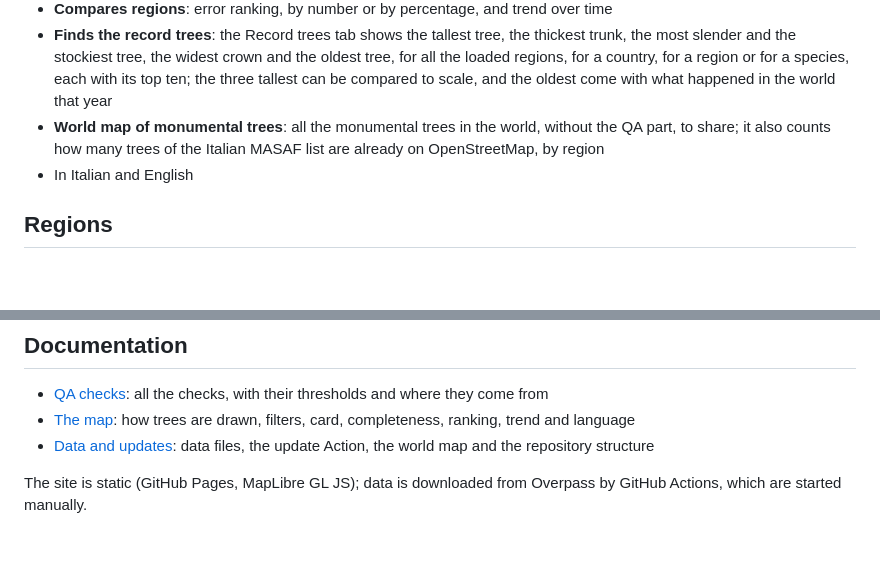
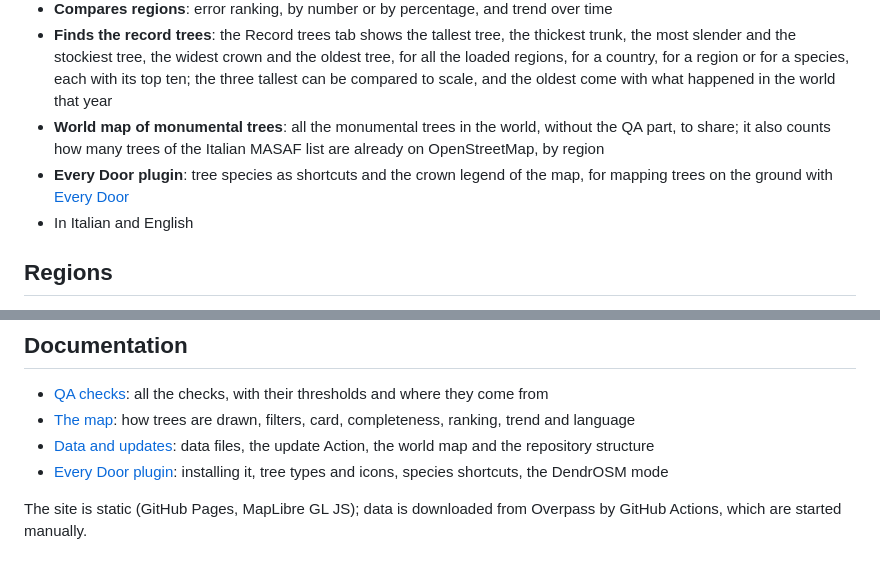
Before and after one commit to ivanbranco/tree-osm-qa, a Markdown page: README.md, 2 parts joined by grey strips. Drawn GitHub-style; blank space fills up the shorter version.

Commit message:
Add Every Door plugin (#52)
close #52

```diff
--- a/README.md
+++ b/README.md
@@ -19,6 +19,7 @@ Map of OpenStreetMap trees (`natural=tree`, and stumps `natural=tree_stump`), di
 * **Compares regions**: error ranking, by number or by percentage, and trend over time
 * **Finds the record trees**: the Record trees tab shows the tallest tree, the thickest trunk, the most slender and the stockiest tree, the widest crown and the oldest tree, for all the loaded regions, for a country, for a region or for a species, each with its top ten; the three tallest can be compared to scale, and the oldest come with what happened in the world that year
 * **World map of monumental trees**: all the monumental trees in the world, without the QA part, to share; it also counts how many trees of the Italian MASAF list are already on OpenStreetMap, by region
+* **Every Door plugin**: tree species as shortcuts and the crown legend of the map, for mapping trees on the ground with [Every Door](https://every-door.app/)
 * In Italian and English
 
 ## Regions
@@ -32,6 +33,7 @@ A new region can be requested from the menu ("+ Request a new region…") or by
 * [QA checks](docs/check.md): all the checks, with their thresholds and where they come from
 * [The map](docs/mappa.md): how trees are drawn, filters, card, completeness, ranking, trend and language
 * [Data and updates](docs/dati.md): data files, the update Action, the world map and the repository structure
+* [Every Door plugin](docs/everydoor.md): installing it, tree types and icons, species shortcuts, the DendrOSM mode
 
 The site is static (GitHub Pages, MapLibre GL JS); data is downloaded from Overpass by GitHub Actions, which are started manually.
 
```
Also changed, not shown: docs/check.md (+1 -2 lines), docs/dati.md (+1 -0 lines), docs/everydoor.md (added, +58 -0 lines), docs/img/everydoor-icons.png (added), 7 other files.
